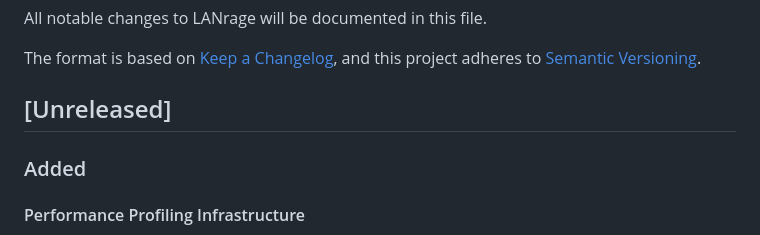
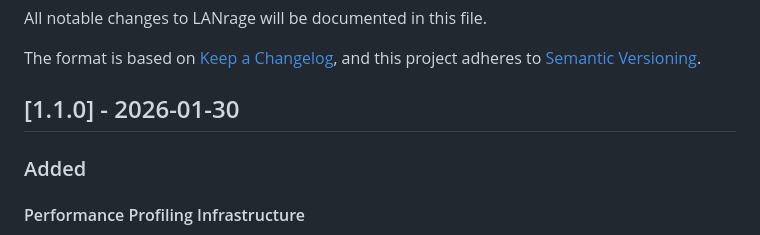
Before and after one commit to coff33ninja/LANRage, a Markdown page: CHANGELOG.md, the part around the change. GitHub-like rendering.

Commit message:
chore: Release v1.1.0 - Performance Profiling
Update CHANGELOG.md to release v1.1.0 with performance profiling features

```diff
--- a/CHANGELOG.md
+++ b/CHANGELOG.md
@@ -5,7 +5,7 @@ All notable changes to LANrage will be documented in this file.
 The format is based on [Keep a Changelog](https://keepachangelog.com/en/1.0.0/),
 and this project adheres to [Semantic Versioning](https://semver.org/spec/v2.0.0.html).
 
-## [Unreleased]
+## [1.1.0] - 2026-01-30
 
 ### Added
 
```
